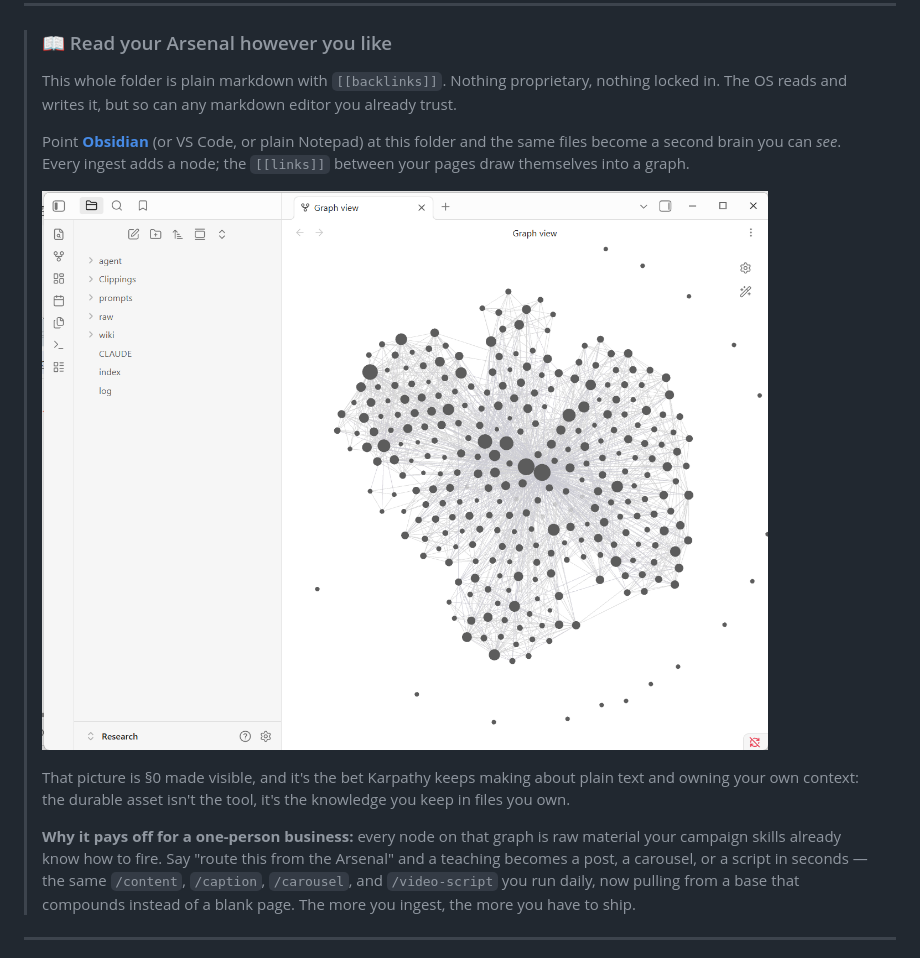
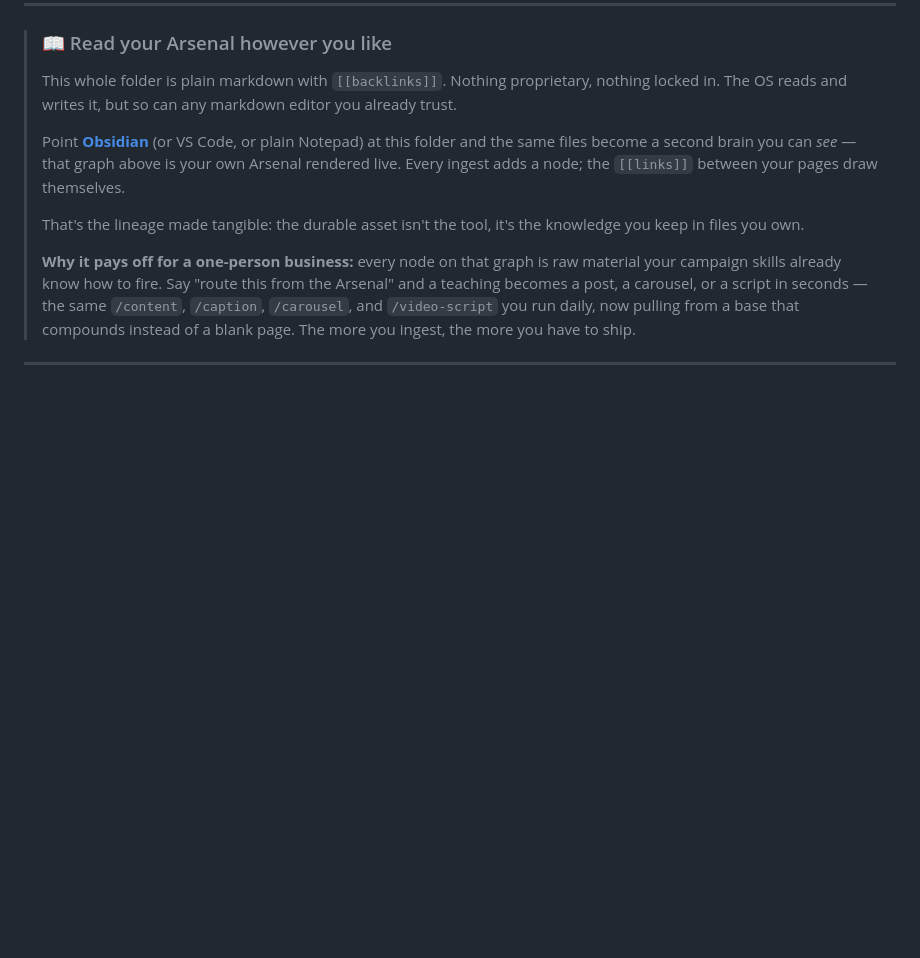
Before and after one commit to Weissnzny/ai-solopreneur-os, a Markdown page: wiki/CLAUDE.md, the part around one of its changes. Drawn GitHub-style; blank space fills up the shorter version.

Commit message:
docs(wiki): move knowledge-graph image under the Karpathy Lineage block
The graph literally illustrates Karpathy's LLM-compiled-wiki pattern, so it
belongs beside the Lineage citation, not lower in the section. Removes the
duplicate from the "Read your Arsenal" callout (which now points up to it) and
drops that callout's redundant second Karpathy reference.

Co-Authored-By: Claude Opus 4.8 (1M context) <noreply@anthropic.com>

```diff
--- a/wiki/CLAUDE.md
+++ b/wiki/CLAUDE.md
@@ -45,13 +47,11 @@ I've read, here's the play for *this real situation*."
 > The OS reads and writes it, but so can any markdown editor you already trust.
 >
 > Point **[Obsidian](https://obsidian.md)** (or VS Code, or plain Notepad) at this folder and the same
-> files become a second brain you can *see*. Every ingest adds a node; the `[[links]]` between your
-> pages draw themselves into a graph.
+> files become a second brain you can *see* — that graph above is your own Arsenal rendered live. Every
+> ingest adds a node; the `[[links]]` between your pages draw themselves.
 >
-> ![The Arsenal as a knowledge graph in Obsidian — every page a node, every backlink a line](wiki-knowledge-graph.png)
->
-> That picture is §0 made visible, and it's the bet Karpathy keeps making about plain text and owning
-> your own context: the durable asset isn't the tool, it's the knowledge you keep in files you own.
+> That's the lineage made tangible: the durable asset isn't the tool, it's the knowledge you keep in
+> files you own.
 >
 > **Why it pays off for a one-person business:** every node on that graph is raw material your campaign
 > skills already know how to fire. Say "route this from the Arsenal" and a teaching becomes a post,
```
Also changed, not shown: other parts of wiki/CLAUDE.md (+2 -0 lines).
